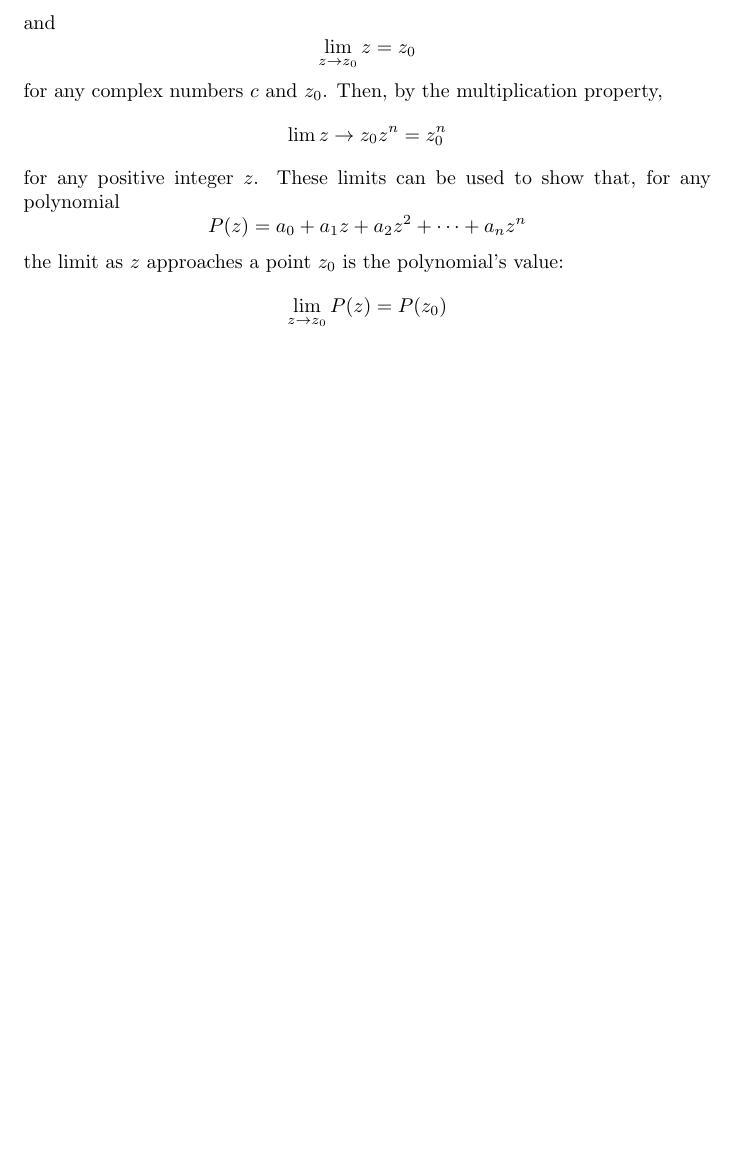
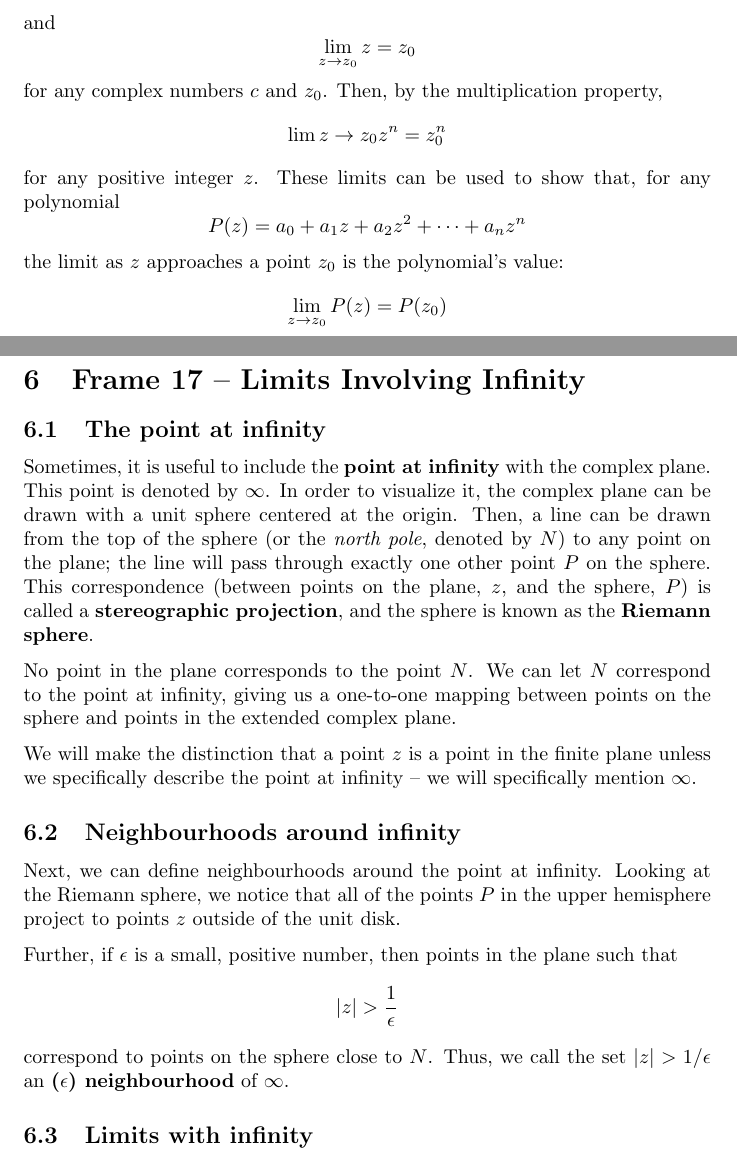
Before and after one commit to gregdeon/complex-analysis, a LaTeX document (src/chp-2.tex): part of page 10 of 10 before the commit and two parts of pages 10 and 11 of 11 after it, the two joined at a grey line, cut so that both start at the same text, the shorter picture padded with empty space. Compiled offline with pdfLaTeX.

Commit message:
Started frame 17

```diff
--- a/src/chp-2.tex
+++ b/src/chp-2.tex
@@ -356,7 +356,24 @@ the limit as $z$ approaches a point $z_0$ is the polynomial's value:
 \]
 
 
+\clearpage
+\section{Frame 17 -- Limits Involving Infinity}
+\subsection{The point at infinity}
+Sometimes, it is useful to include the \emph{point at infinity} with the complex plane. This point is denoted by $\infty$. In order to visualize it, the complex plane can be drawn with a unit sphere centered at the origin. Then, a line can be drawn from the top of the sphere (or the \textit{north pole}, denoted by $N$) to any point on the plane; the line will pass through exactly one other point $P$ on the sphere. This correspondence (between points on the plane, $z$, and the sphere, $P$) is called a \emph{stereographic projection}, and the sphere is known as the \emph{Riemann sphere}.
 
+No point in the plane corresponds to the point $N$. We can let $N$ correspond to the point at infinity, giving us a one-to-one mapping between points on the sphere and points in the extended complex plane.
 
+We will make the distinction that a point $z$ is a point in the finite plane unless we specifically describe the point at infinity -- we will specifically mention $\infty$.
+
+\subsection{Neighbourhoods around infinity}
+Next, we can define neighbourhoods around the point at infinity. Looking at the Riemann sphere, we notice that all of the points $P$ in the upper hemisphere project to points $z$ outside of the unit disk.
+
+Further, if $\epsilon$ is a small, positive number, then points in the plane such that
+\[
+	|z| > \frac{1}{\epsilon}
+\]
+correspond to points on the sphere close to $N$. Thus, we call the set $|z| > 1/\epsilon$ an \emph{($\epsilon$) neighbourhood} of $\infty$.
+
+\subsection{Limits with infinity}
 
 \end{document}
```
Also changed, not shown: out/chp-2.pdf.
